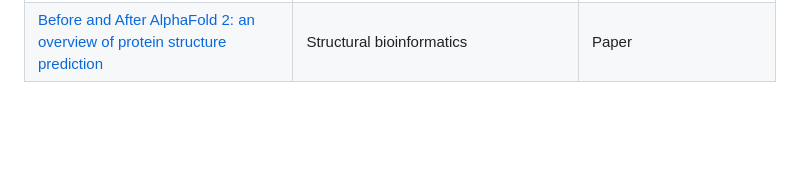
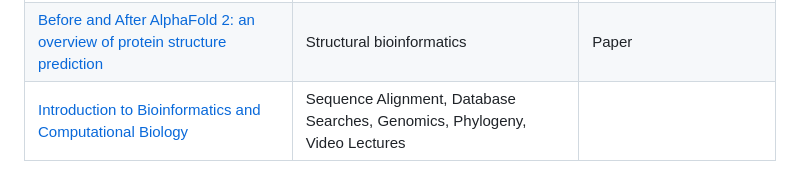
Before and after one commit to osercinoglu/bioinformatics_gtubeng, a Markdown page: README.md, the part around the change. GitHub-like rendering; blank space fills up the shorter version.

```diff
--- a/README.md
+++ b/README.md
@@ -43,3 +43,4 @@ The following resources are recommended to enhance your learning experience duri
 [Protein structural bioinformatics: an overview](https://doi.org/10.1016/j.compbiomed.2022.105695) | Structural bioinformatics | Paper
 [Introduction to structural bioinformatics](https://research.vu.nl/en/publications/preface-to-introduction-to-structural-bioinformatics) | Structural bioinformatics | Textbook
 [Before and After AlphaFold 2: an overview of protein structure prediction](https://pmc.ncbi.nlm.nih.gov/articles/PMC10011655/) | Structural bioinformatics | Paper
+[Introduction to Bioinformatics and Computational Biology](https://liulab-dfci.github.io/bioinfo-combio/)| Sequence Alignment, Database Searches, Genomics, Phylogeny, Video Lectures
```
